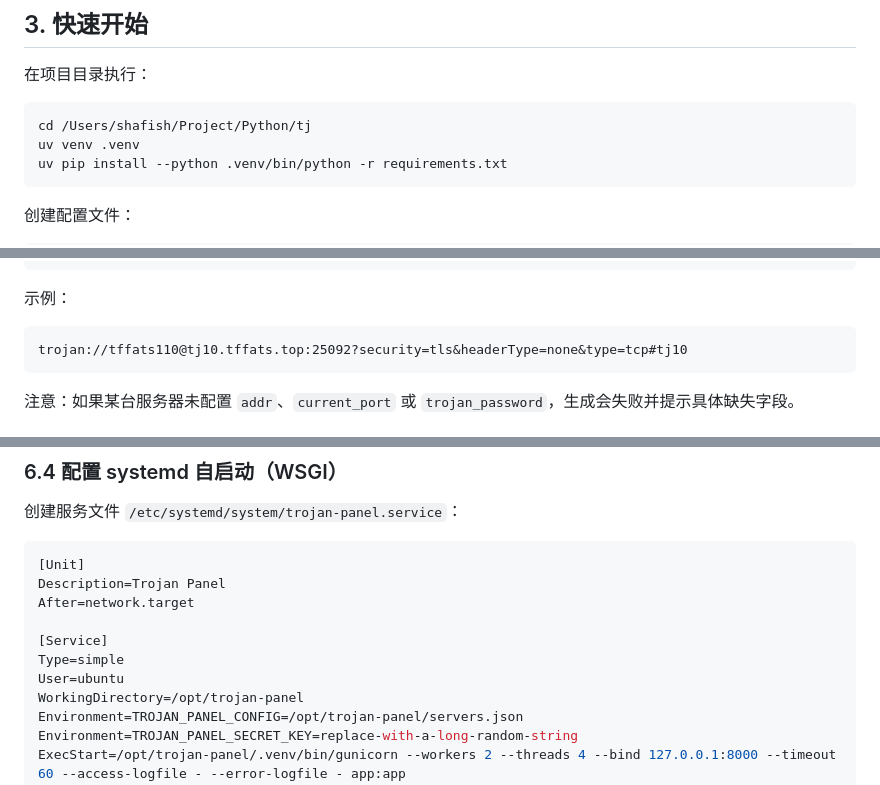
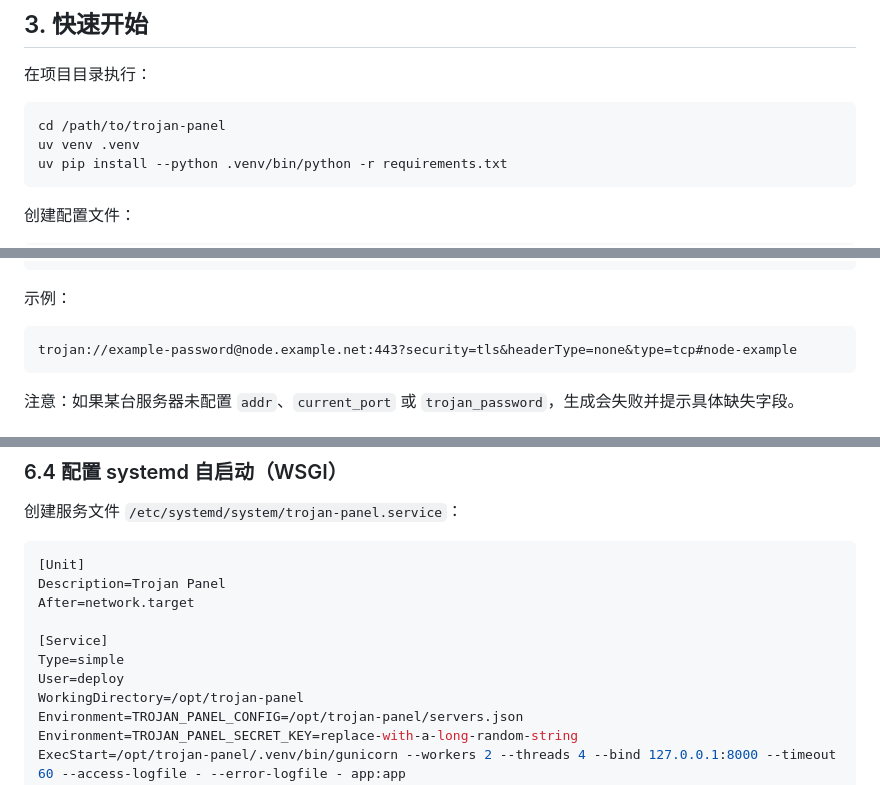
Before and after one commit to shafishcn/trojan-panel, a Markdown page: README.md, 3 parts joined by grey strips. Rendered like a GitHub page.

````diff
--- a/README.md
+++ b/README.md
@@ -21,7 +21,7 @@
 在项目目录执行：
 
 ```bash
-cd /Users/shafish/Project/Python/tj
+cd /path/to/trojan-panel
 uv venv .venv
 uv pip install --python .venv/bin/python -r requirements.txt
 ```
@@ -217,7 +219,7 @@ trojan://<trojan_password>@<addr>:<current_port>?security=tls&headerType=none&ty
 示例：
 
 ```text
-trojan://tffats110@tj10.tffats.top:25092?security=tls&headerType=none&type=tcp#tj10
+trojan://example-password@node.example.net:443?security=tls&headerType=none&type=tcp#node-example
 ```
 
 注意：如果某台服务器未配置 `addr`、`current_port` 或 `trojan_password`，生成会失败并提示具体缺失字段。
@@ -278,7 +280,7 @@ After=network.target
 
 [Service]
 Type=simple
-User=ubuntu
+User=deploy
 WorkingDirectory=/opt/trojan-panel
 Environment=TROJAN_PANEL_CONFIG=/opt/trojan-panel/servers.json
 Environment=TROJAN_PANEL_SECRET_KEY=replace-with-a-long-random-string
````
Also changed, not shown: other parts of README.md (+12 -10 lines).
